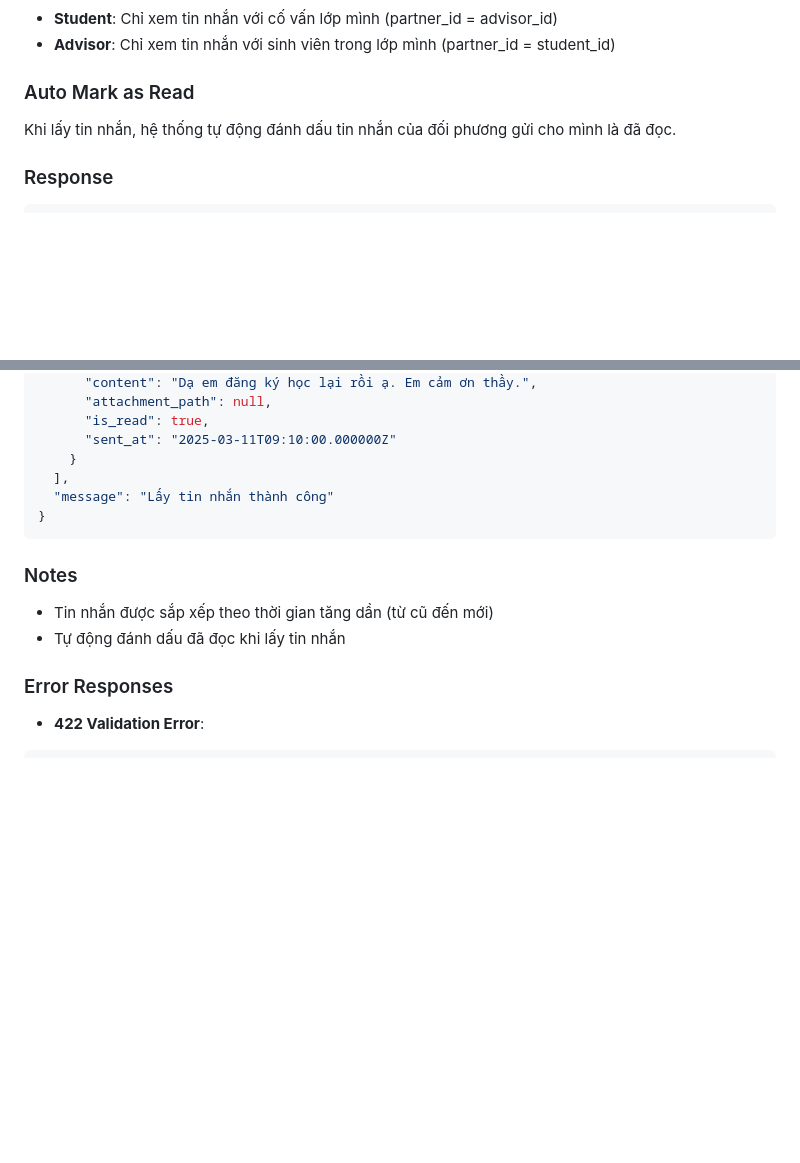
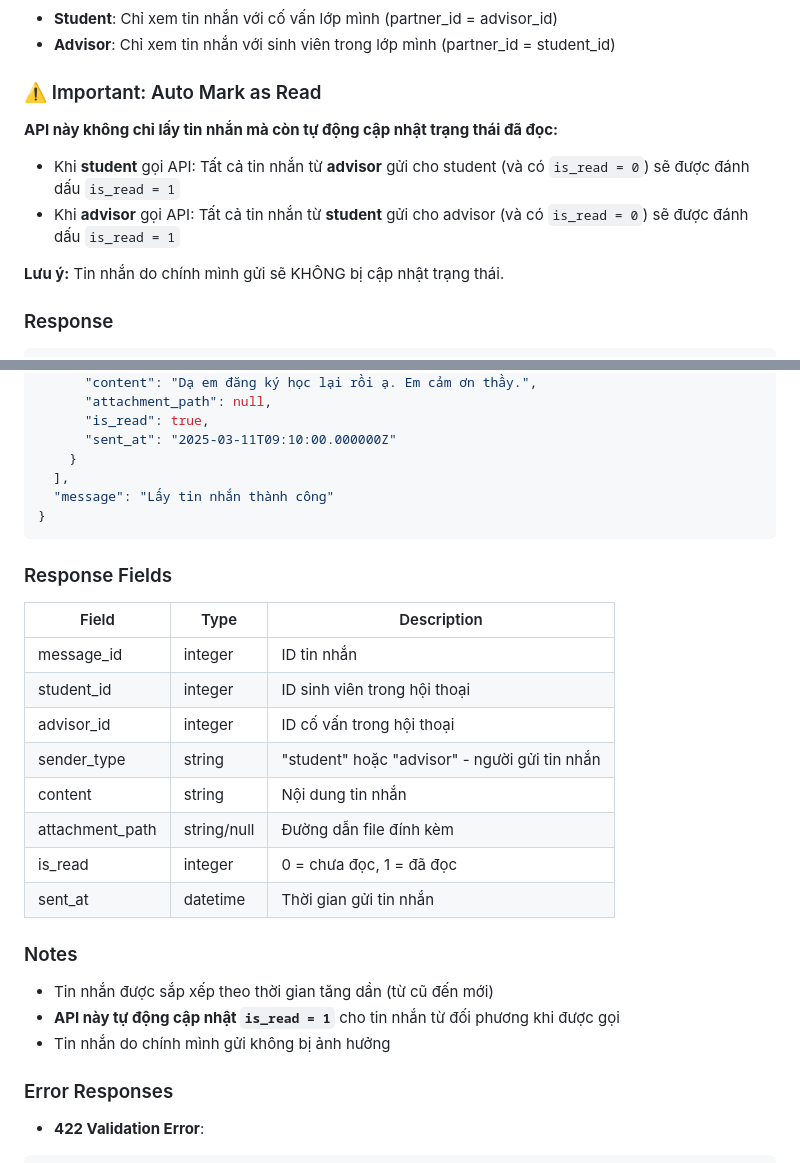
Before and after one commit to khanhphamvan204/AdvisorSystem, a Markdown page: docs/API_DIALOG.md, 2 parts joined by grey strips. Rendered like a GitHub page; blank space fills up the shorter version.

Commit message:
Update doc for dialog

````diff
--- a/docs/API_DIALOG.md
+++ b/docs/API_DIALOG.md
@@ -140,8 +140,12 @@ Lấy lịch sử tin nhắn với một người cụ thể. Backend tự độ
 - **Student**: Chỉ xem tin nhắn với cố vấn lớp mình (partner_id = advisor_id)
 - **Advisor**: Chỉ xem tin nhắn với sinh viên trong lớp mình (partner_id = student_id)
 
-### Auto Mark as Read
-Khi lấy tin nhắn, hệ thống tự động đánh dấu tin nhắn của đối phương gửi cho mình là đã đọc.
+### ⚠️ Important: Auto Mark as Read
+**API này không chỉ lấy tin nhắn mà còn tự động cập nhật trạng thái đã đọc:**
+- Khi **student** gọi API: Tất cả tin nhắn từ **advisor** gửi cho student (và có `is_read = 0`) sẽ được đánh dấu `is_read = 1`
+- Khi **advisor** gọi API: Tất cả tin nhắn từ **student** gửi cho advisor (và có `is_read = 0`) sẽ được đánh dấu `is_read = 1`
+
+**Lưu ý:** Tin nhắn do chính mình gửi sẽ KHÔNG bị cập nhật trạng thái.
 
 ### Response
 ```json
@@ -183,9 +187,22 @@ Khi lấy tin nhắn, hệ thống tự động đánh dấu tin nhắn của đ
 }
 ```
 
+### Response Fields
+| Field | Type | Description |
+|-------|------|-------------|
+| message_id | integer | ID tin nhắn |
+| student_id | integer | ID sinh viên trong hội thoại |
+| advisor_id | integer | ID cố vấn trong hội thoại |
+| sender_type | string | "student" hoặc "advisor" - người gửi tin nhắn |
+| content | string | Nội dung tin nhắn |
+| attachment_path | string/null | Đường dẫn file đính kèm |
+| is_read | integer | 0 = chưa đọc, 1 = đã đọc |
+| sent_at | datetime | Thời gian gửi tin nhắn |
+
 ### Notes
 - Tin nhắn được sắp xếp theo thời gian tăng dần (từ cũ đến mới)
-- Tự động đánh dấu đã đọc khi lấy tin nhắn
+- **API này tự động cập nhật `is_read = 1`** cho tin nhắn từ đối phương khi được gọi
+- Tin nhắn do chính mình gửi không bị ảnh hưởng
 
 ### Error Responses
 - **422 Validation Error**:
````
